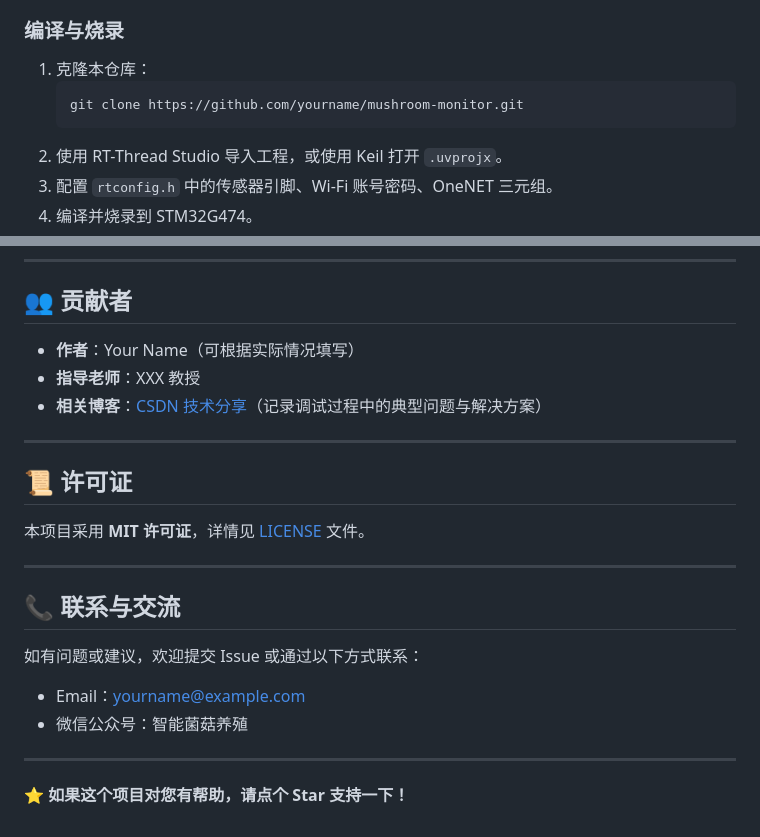
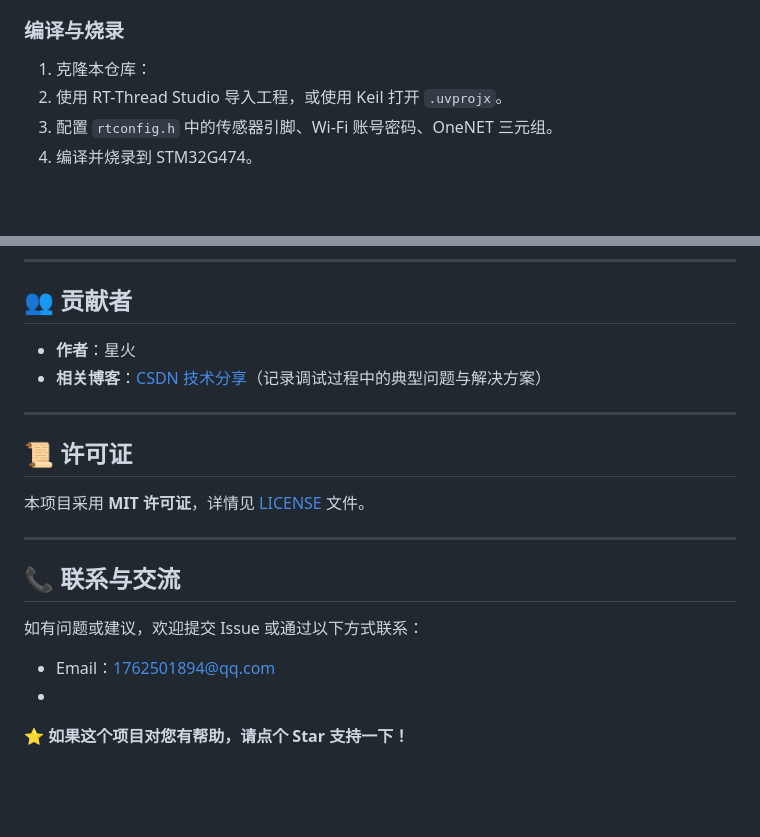
Before and after one commit to Xinhuo12138/xing, a Markdown page: README.md, 2 parts joined by grey strips. Drawn GitHub-style; blank space fills up the shorter version.

````diff
--- a/README.md
+++ b/README.md
@@ -146,9 +146,6 @@ graph TB
 
 ### 编译与烧录
 1. 克隆本仓库：
-   ```bash
-   git clone https://github.com/yourname/mushroom-monitor.git
-   ```
 2. 使用 RT-Thread Studio 导入工程，或使用 Keil 打开 `.uvprojx`。
 3. 配置 `rtconfig.h` 中的传感器引脚、Wi-Fi 账号密码、OneNET 三元组。
 4. 编译并烧录到 STM32G474。
@@ -183,10 +180,8 @@ mushroom-monitor/
 ---
 
 ## 👥 贡献者
-
-- **作者**：Your Name（可根据实际情况填写）
-- **指导老师**：XXX 教授
-- **相关博客**：[CSDN 技术分享](https://blog.csdn.net/xxx)（记录调试过程中的典型问题与解决方案）
+- **作者**：星火
+- **相关博客**：[CSDN 技术分享]((https://blog.csdn.net/weixin_48194744?type=blog))（记录调试过程中的典型问题与解决方案）
 
 ---
 
@@ -199,9 +194,7 @@ mushroom-monitor/
 ## 📞 联系与交流
 
 如有问题或建议，欢迎提交 Issue 或通过以下方式联系：
-- Email：yourname@example.com
-- 微信公众号：智能菌菇养殖
-
----
+- Email：1762501894@qq.com
+-
 
 **⭐ 如果这个项目对您有帮助，请点个 Star 支持一下！**
````
